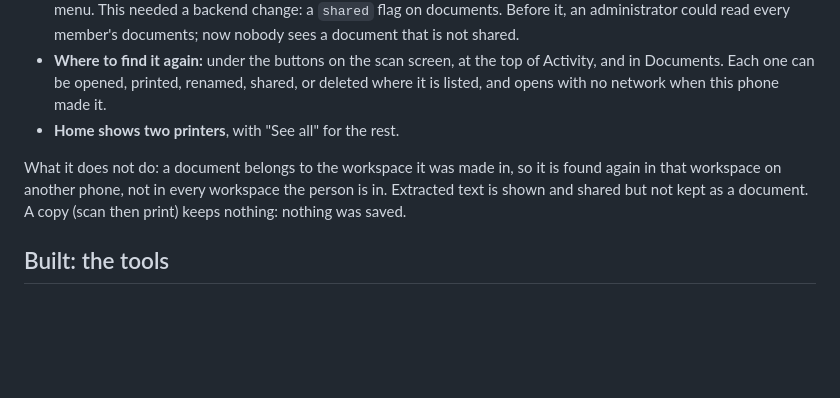
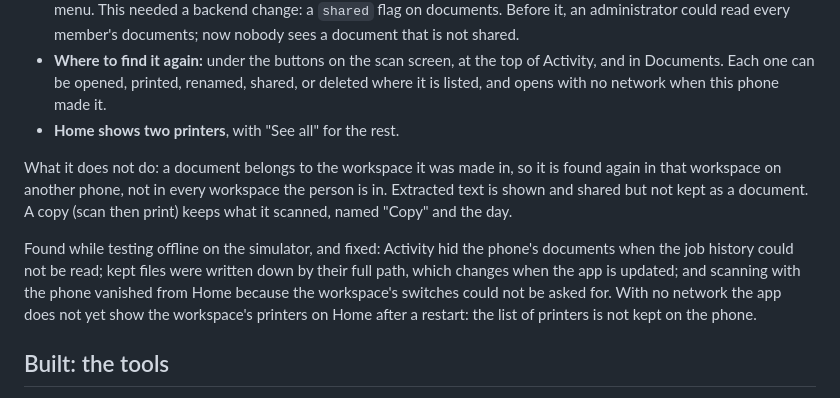
Before and after one commit to KcPele/printer-hub, a Markdown page: docs/feature-candidates.md, the part around the change. Drawn GitHub-style; blank space fills up the shorter version.

Commit message:
docs: what testing offline found

```diff
--- a/docs/feature-candidates.md
+++ b/docs/feature-candidates.md
@@ -30,7 +30,9 @@ Added 2026-10-10, after the first run on an Android phone: a scan came out clean
 - **Where to find it again:** under the buttons on the scan screen, at the top of Activity, and in Documents. Each one can be opened, printed, renamed, shared, or deleted where it is listed, and opens with no network when this phone made it.
 - **Home shows two printers**, with "See all" for the rest.
 
-What it does not do: a document belongs to the workspace it was made in, so it is found again in that workspace on another phone, not in every workspace the person is in. Extracted text is shown and shared but not kept as a document. A copy (scan then print) keeps nothing: nothing was saved.
+What it does not do: a document belongs to the workspace it was made in, so it is found again in that workspace on another phone, not in every workspace the person is in. Extracted text is shown and shared but not kept as a document. A copy (scan then print) keeps what it scanned, named "Copy" and the day.
+
+Found while testing offline on the simulator, and fixed: Activity hid the phone's documents when the job history could not be read; kept files were written down by their full path, which changes when the app is updated; and scanning with the phone vanished from Home because the workspace's switches could not be asked for. With no network the app does not yet show the workspace's printers on Home after a restart: the list of printers is not kept on the phone.
 
 ## Built: the tools
 
```
